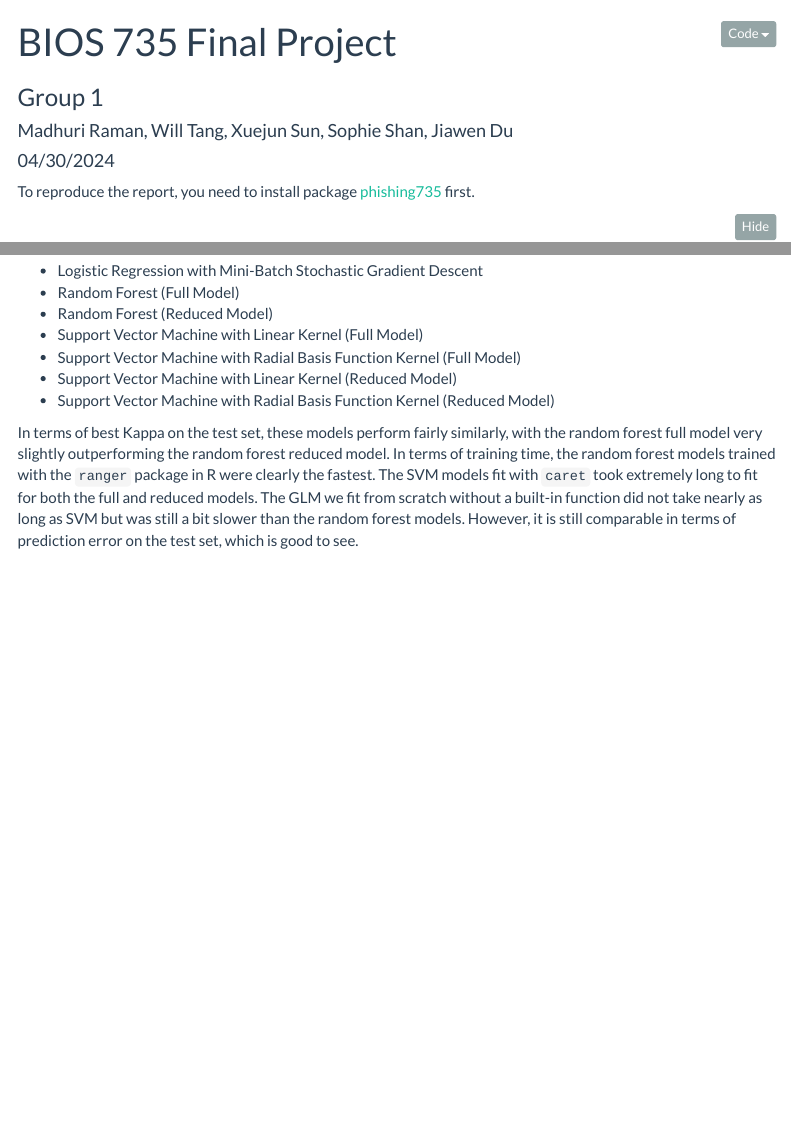
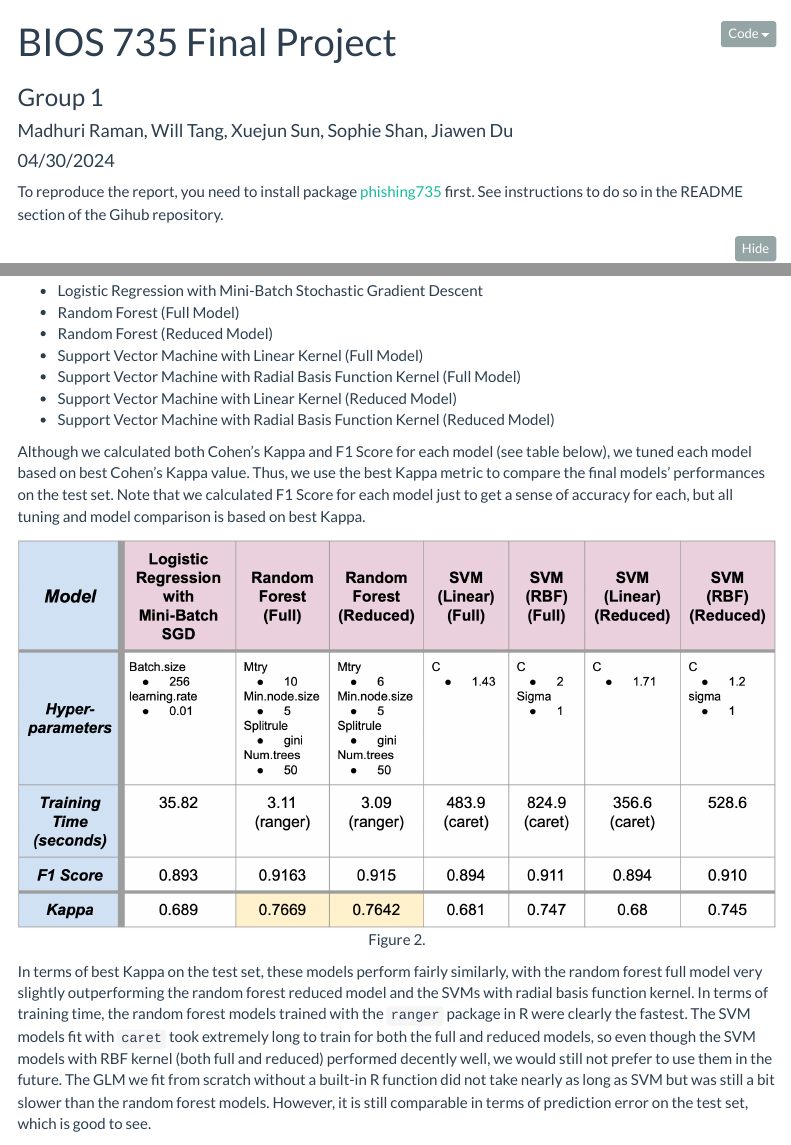
Before and after one commit to TTmaoWill/bios735Grp1, an R Markdown document (FinalReport/FinalReport.Rmd): the page in a window 1100 px wide, from its top, and a second part further down, joined at a grey line. Rendered offline with R 4.5, knitr and Pandoc, with nearby package versions; folded parts are opened; some code elsewhere in the file could not run offline; menus at the side of the page are left out.

Commit message:
added model comparison table and finished discussion

````diff
--- a/FinalReport/FinalReport.Rmd
+++ b/FinalReport/FinalReport.Rmd
@@ -23,7 +23,8 @@ output:
 subtitle: Group 1
 ---
 
-To reproduce the report, you need to install package [phishing735](https://github.com/madzraman/phishing735/) first.
+To reproduce the report, you need to install package [phishing735](https://github.com/madzraman/phishing735/) first. See instructions to do so in the README section of the Gihub repository.
+
 ```{r,message=F,warning=F}
 library(phishing735)
 ```
@@ -471,7 +474,13 @@ In the table below, we compare the performance of seven tuned models on classifi
 * Support Vector Machine with Linear Kernel (Reduced Model)
 * Support Vector Machine with Radial Basis Function Kernel (Reduced Model)
 
-In terms of best Kappa on the test set, these models perform fairly similarly, with the random forest full model very slightly outperforming the random forest reduced model. In terms of training time, the random forest models trained with the `ranger` package in R were clearly the fastest. The SVM models fit with `caret` took extremely long to fit for both the full and reduced models. The GLM we fit from scratch without a built-in function did not take nearly as long as SVM but was still a bit slower than the random forest models. However, it is still comparable in terms of prediction error on the test set, which is good to see.
+Although we calculated both Cohen's Kappa and F1 Score for each model (see table below), we tuned each model based on best Cohen's Kappa value. Thus, we use the best Kappa metric to compare the final models' performances on the test set. Note that we calculated F1 Score for each model just to get a sense of accuracy for each, but all tuning and model comparison is based on best Kappa.
+
+```{r, echo=FALSE, fig.cap="Figure 2.", fig.align="center"}
+knitr::include_graphics("figures/modelcomparison.png")
+```
+
+In terms of best Kappa on the test set, these models perform fairly similarly, with the random forest full model very slightly outperforming the random forest reduced model and the SVMs with radial basis function kernel. In terms of training time, the random forest models trained with the `ranger` package in R were clearly the fastest. The SVM models fit with `caret` took extremely long to train for both the full and reduced models, so even though the SVM models with RBF kernel (both full and reduced) performed decently well, we would still not prefer to use them in the future. The GLM we fit from scratch without a built-in R function did not take nearly as long as SVM but was still a bit slower than the random forest models. However, it is still comparable in terms of prediction error on the test set, which is good to see.
 
 In choosing a final "best" model, we consider model complexity (Occam's Razor), training time, and prediction performance on the test set by best Kappa. Based on all of these factors, we would choose the Random Forest Reduced Model as the best model performing model in this analysis.
 
````
Also changed, not shown: FinalReport/figures/modelcomparison.png (added), FinalReport/FinalReport.Rmd (4 more changed lines).
